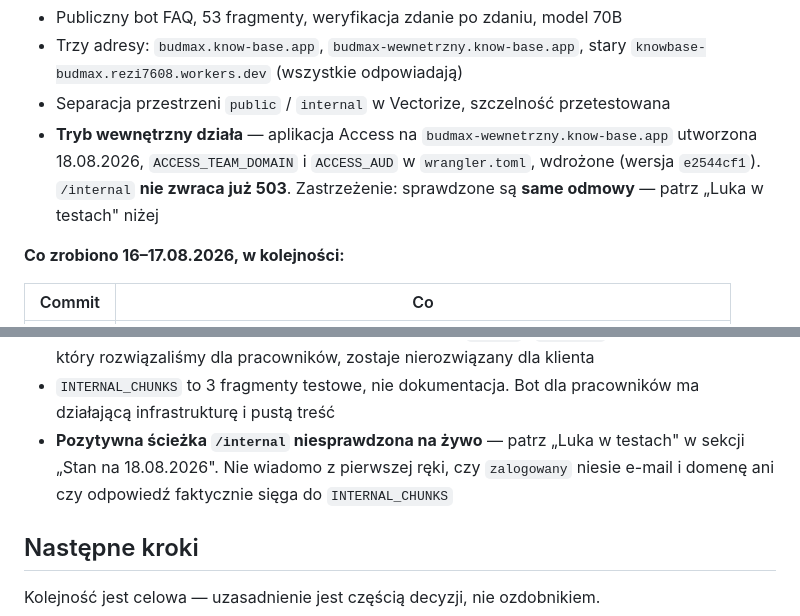
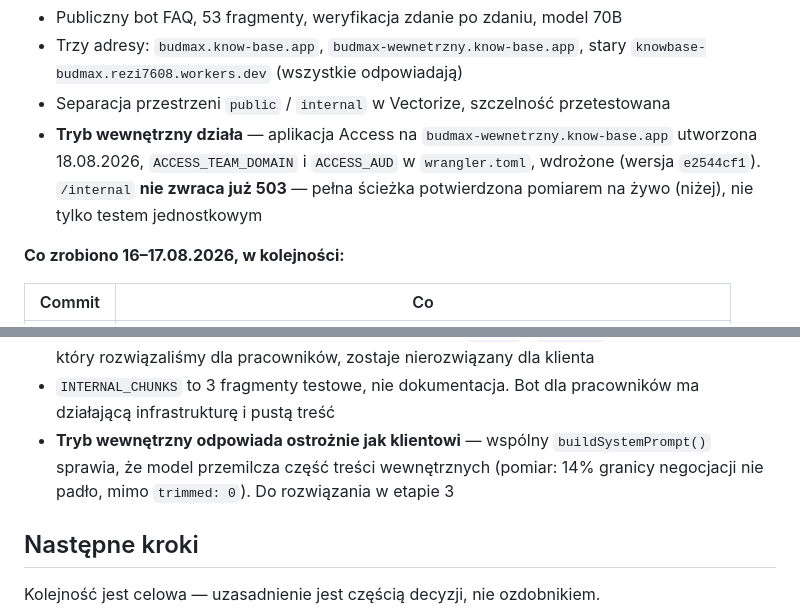
Before and after one commit to p0rk1/widgetAI, a Markdown page: CLAUDE.md, 2 parts joined by grey strips. Rendered like a GitHub page.

```diff
--- a/CLAUDE.md
+++ b/CLAUDE.md
@@ -21,8 +21,9 @@ w sekcjach niżej — tu jest tylko to, gdzie jesteśmy i co jest następne.
 - Separacja przestrzeni `public` / `internal` w Vectorize, szczelność przetestowana
 - **Tryb wewnętrzny działa** — aplikacja Access na `budmax-wewnetrzny.know-base.app`
   utworzona 18.08.2026, `ACCESS_TEAM_DOMAIN` i `ACCESS_AUD` w `wrangler.toml`,
-  wdrożone (wersja `e2544cf1`). `/internal` **nie zwraca już 503**.
-  Zastrzeżenie: sprawdzone są **same odmowy** — patrz „Luka w testach" niżej
+  wdrożone (wersja `e2544cf1`). `/internal` **nie zwraca już 503** —
+  pełna ścieżka potwierdzona pomiarem na żywo (niżej), nie tylko testem
+  jednostkowym
 
 **Co zrobiono 16–17.08.2026, w kolejności:**
 
@@ -585,9 +614,10 @@ też poprawne parafrazy.
   zostaje nierozwiązany dla klienta
 - `INTERNAL_CHUNKS` to 3 fragmenty testowe, nie dokumentacja. Bot dla pracowników
   ma działającą infrastrukturę i pustą treść
-- **Pozytywna ścieżka `/internal` niesprawdzona na żywo** — patrz „Luka w testach"
-  w sekcji „Stan na 18.08.2026". Nie wiadomo z pierwszej ręki, czy `zalogowany`
-  niesie e-mail i domenę ani czy odpowiedź faktycznie sięga do `INTERNAL_CHUNKS`
+- **Tryb wewnętrzny odpowiada ostrożnie jak klientowi** — wspólny
+  `buildSystemPrompt()` sprawia, że model przemilcza część treści wewnętrznych
+  (pomiar: 14% granicy negocjacji nie padło, mimo `trimmed: 0`). Do rozwiązania
+  w etapie 3
 
 ## Następne kroki
 
```
Also changed, not shown: other parts of CLAUDE.md (+47 -18 lines), ZERO-TRUST.md (+52 -25 lines).
